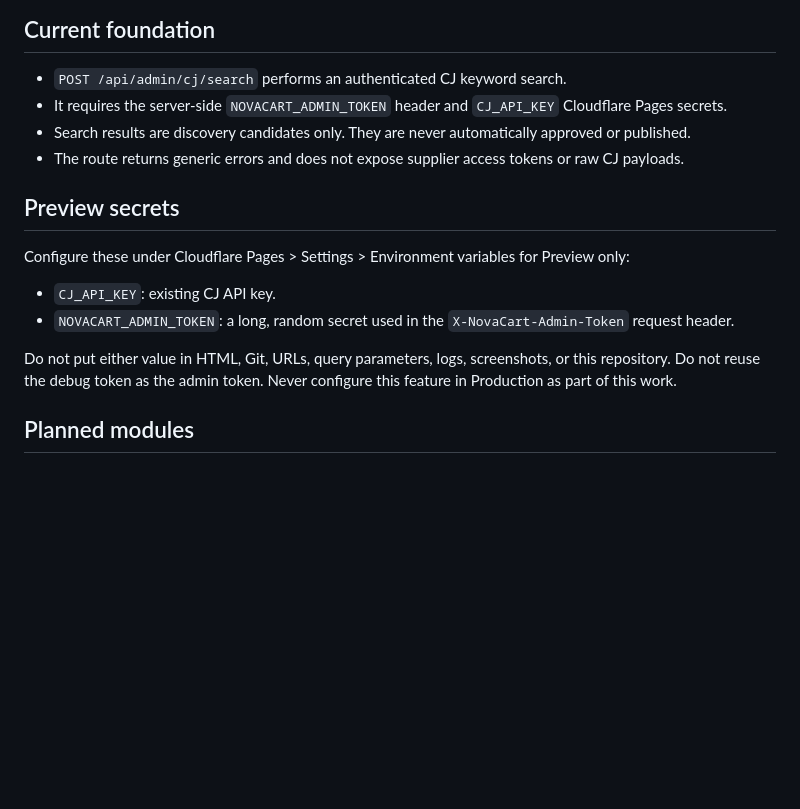
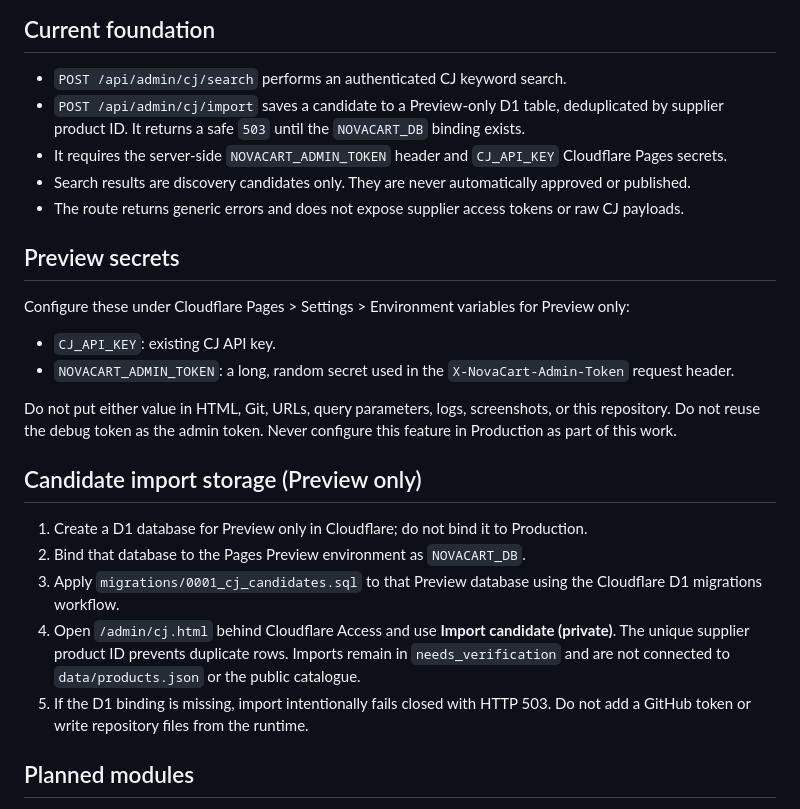
Before and after one commit to jonatasdanielalvesdossantos-droid/novacart-store, a Markdown page: docs/cj-integration-roadmap.md, the part around the change. GitHub-like rendering; blank space fills up the shorter version.

Commit message:
Document Preview-only D1 candidate import setup

```diff
--- a/docs/cj-integration-roadmap.md
+++ b/docs/cj-integration-roadmap.md
@@ -4,6 +4,7 @@ This integration is being built only on `catalog-foundation`. It is not a produc
 
 ## Current foundation
 - `POST /api/admin/cj/search` performs an authenticated CJ keyword search.
+- `POST /api/admin/cj/import` saves a candidate to a Preview-only D1 table, deduplicated by supplier product ID. It returns a safe `503` until the `NOVACART_DB` binding exists.
 - It requires the server-side `NOVACART_ADMIN_TOKEN` header and `CJ_API_KEY` Cloudflare Pages secrets.
 - Search results are discovery candidates only. They are never automatically approved or published.
 - The route returns generic errors and does not expose supplier access tokens or raw CJ payloads.
@@ -14,6 +15,13 @@ Configure these under Cloudflare Pages > Settings > Environment variables for Pr
 - `NOVACART_ADMIN_TOKEN`: a long, random secret used in the `X-NovaCart-Admin-Token` request header.
 
 Do not put either value in HTML, Git, URLs, query parameters, logs, screenshots, or this repository. Do not reuse the debug token as the admin token. Never configure this feature in Production as part of this work.
+
+## Candidate import storage (Preview only)
+1. Create a D1 database for Preview only in Cloudflare; do not bind it to Production.
+2. Bind that database to the Pages Preview environment as `NOVACART_DB`.
+3. Apply `migrations/0001_cj_candidates.sql` to that Preview database using the Cloudflare D1 migrations workflow.
+4. Open `/admin/cj.html` behind Cloudflare Access and use **Import candidate (private)**. The unique supplier product ID prevents duplicate rows. Imports remain in `needs_verification` and are not connected to `data/products.json` or the public catalogue.
+5. If the D1 binding is missing, import intentionally fails closed with HTTP 503. Do not add a GitHub token or write repository files from the runtime.
 
 ## Planned modules
 1. Admin UI: search, review candidates, inspect product details, choose a specific variant, and import as `needs_verification`.
```
